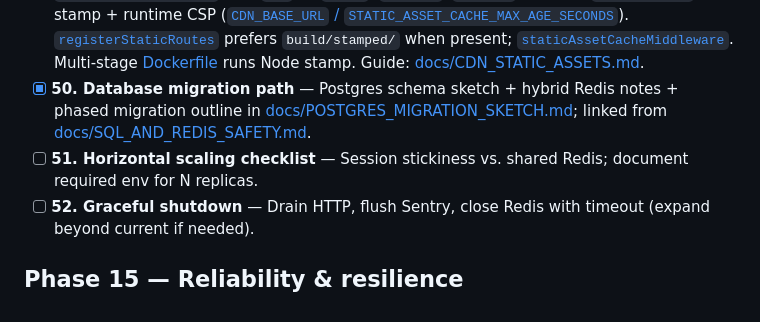
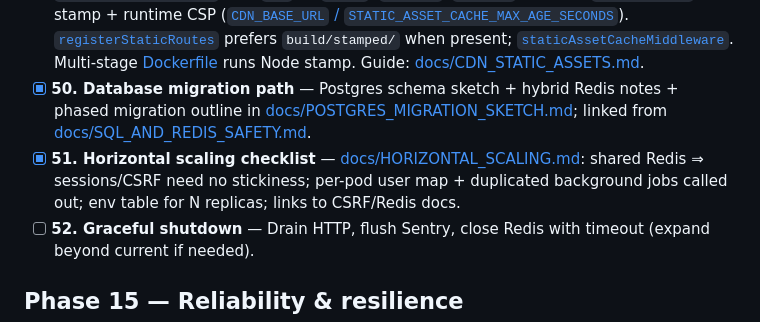
Before and after one commit to CryptoD/blockchain-explorer, a Markdown page: ROADMAP_TO_100.md, the part around the change. Rendered like a GitHub page.

```diff
--- a/ROADMAP_TO_100.md
+++ b/ROADMAP_TO_100.md
@@ -69,7 +69,7 @@ This document continues [ROADMAP.md](ROADMAP.md). It lists **100 concrete tasks*
 - [x] **48. Read replicas (future)** — Documented scaling ladder (scale-up, HA vs read throughput, read replicas with consistency caveats, Redis Cluster / hash slots / `CROSSSLOT`) in [docs/SQL_AND_REDIS_SAFETY.md](docs/SQL_AND_REDIS_SAFETY.md) § *Future: Redis read scaling and cluster*.
 - [x] **49. CDN for static assets** — [`scripts/stamp-frontend-assets.cjs`](scripts/stamp-frontend-assets.cjs) writes **`build/stamped/*.html`** with `?v=` on `/dist`, `/static`, `/images`; optional **`CDN_BASE_URL`** at stamp + runtime CSP ([`CDN_BASE_URL` / `STATIC_ASSET_CACHE_MAX_AGE_SECONDS`](internal/config/config.go)). [`registerStaticRoutes`](internal/server/routes.go) prefers `build/stamped/` when present; [`staticAssetCacheMiddleware`](internal/server/static_asset_cache.go). Multi-stage [Dockerfile](Dockerfile) runs Node stamp. Guide: [docs/CDN_STATIC_ASSETS.md](docs/CDN_STATIC_ASSETS.md).
 - [x] **50. Database migration path** — Postgres schema sketch + hybrid Redis notes + phased migration outline in [docs/POSTGRES_MIGRATION_SKETCH.md](docs/POSTGRES_MIGRATION_SKETCH.md); linked from [docs/SQL_AND_REDIS_SAFETY.md](docs/SQL_AND_REDIS_SAFETY.md).
-- [ ] **51. Horizontal scaling checklist** — Session stickiness vs. shared Redis; document required env for N replicas.
+- [x] **51. Horizontal scaling checklist** — [docs/HORIZONTAL_SCALING.md](docs/HORIZONTAL_SCALING.md): shared Redis ⇒ sessions/CSRF need no stickiness; per-pod user map + duplicated background jobs called out; env table for N replicas; links to CSRF/Redis docs.
 - [ ] **52. Graceful shutdown** — Drain HTTP, flush Sentry, close Redis with timeout (expand beyond current if needed).
 
 ## Phase 15 — Reliability & resilience
```
Also changed, not shown: docs/CSRF_AND_SESSIONS.md (+2 -0 lines), docs/HORIZONTAL_SCALING.md (added, +58 -0 lines).
